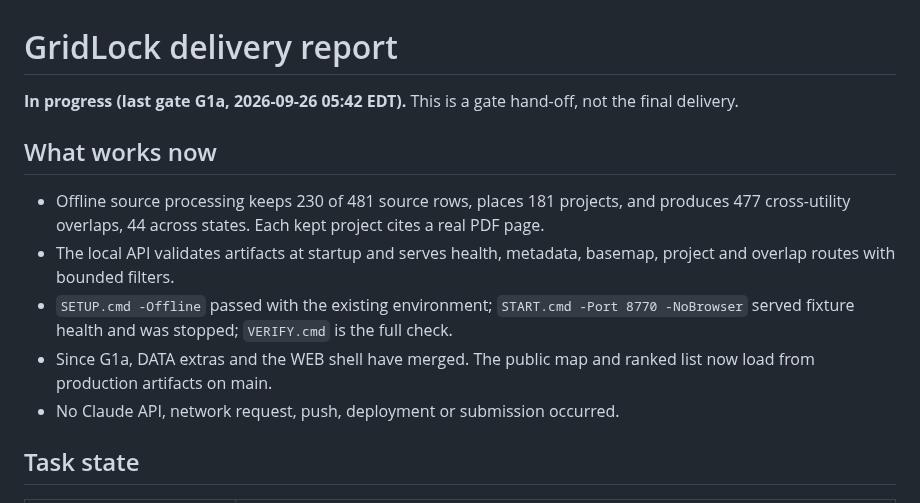
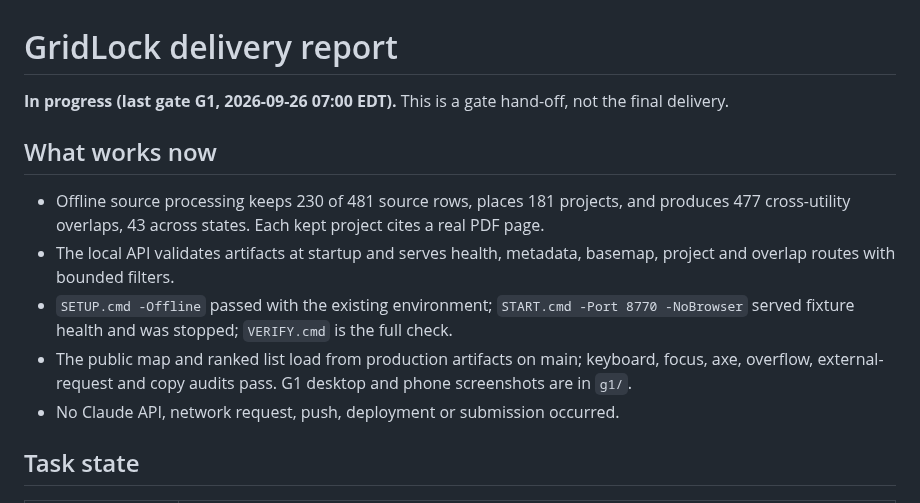
Before and after one commit to Lusangim/Shell_Hacks, a Markdown page: reviews/2026-09-26-gridlock-build/DELIVERY.md, the part around one of its changes. GitHub-like rendering.

```diff
--- a/reviews/2026-09-26-gridlock-build/DELIVERY.md
+++ b/reviews/2026-09-26-gridlock-build/DELIVERY.md
@@ -1,13 +1,13 @@
 # GridLock delivery report
 
-**In progress (last gate G1a, 2026-09-26 05:42 EDT).** This is a gate hand-off, not the final delivery.
+**In progress (last gate G1, 2026-09-26 07:00 EDT).** This is a gate hand-off, not the final delivery.
 
 ## What works now
 
-- Offline source processing keeps 230 of 481 source rows, places 181 projects, and produces 477 cross-utility overlaps, 44 across states. Each kept project cites a real PDF page.
+- Offline source processing keeps 230 of 481 source rows, places 181 projects, and produces 477 cross-utility overlaps, 43 across states. Each kept project cites a real PDF page.
 - The local API validates artifacts at startup and serves health, metadata, basemap, project and overlap routes with bounded filters.
 - `SETUP.cmd -Offline` passed with the existing environment; `START.cmd -Port 8770 -NoBrowser` served fixture health and was stopped; `VERIFY.cmd` is the full check.
-- Since G1a, DATA extras and the WEB shell have merged. The public map and ranked list now load from production artifacts on main.
+- The public map and ranked list load from production artifacts on main; keyboard, focus, axe, overflow, external-request and copy audits pass. G1 desktop and phone screenshots are in `g1/`.
 - No Claude API, network request, push, deployment or submission occurred.
 
 ## Task state
```
Also changed, not shown: other parts of reviews/2026-09-26-gridlock-build/DELIVERY.md (+11 -8 lines), tasks/todo.md (+1 -1 lines), 1 other file.
